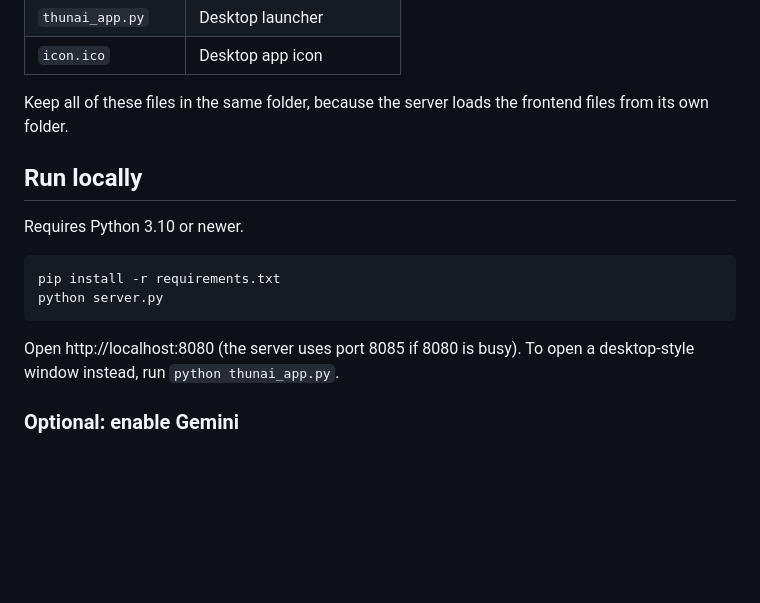
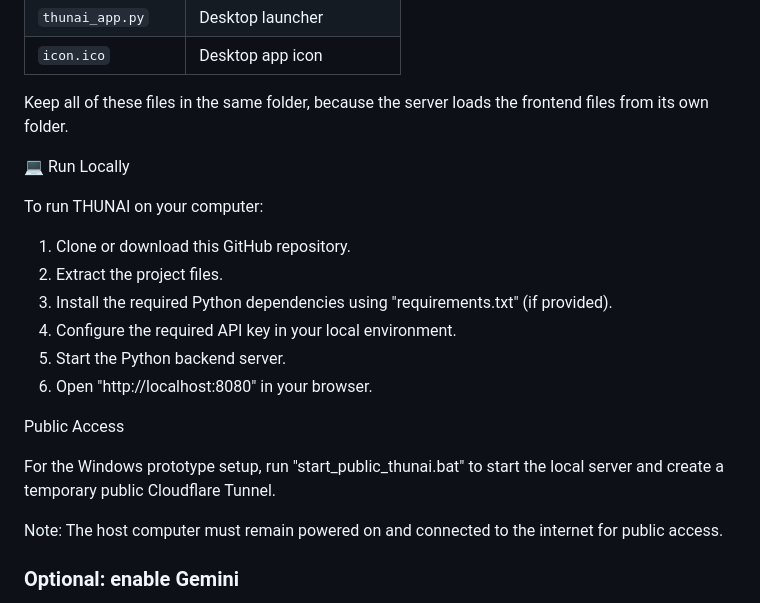
Before and after one commit to arini-2007/THUNAI-Senior-Companion-, a Markdown page: README.md, the part around the change. GitHub-like rendering; blank space fills up the shorter version.

````diff
--- a/README.md
+++ b/README.md
@@ -105,15 +105,22 @@ Note: The live prototype requires the host computer to remain active and connect
 
 Keep all of these files in the same folder, because the server loads the frontend files from its own folder.
 
-## Run locally
-Requires Python 3.10 or newer.
+💻 Run Locally
 
-```bash
-pip install -r requirements.txt
-python server.py
-```
+To run THUNAI on your computer:
 
-Open http://localhost:8080 (the server uses port 8085 if 8080 is busy). To open a desktop-style window instead, run `python thunai_app.py`.
+1. Clone or download this GitHub repository.
+2. Extract the project files.
+3. Install the required Python dependencies using "requirements.txt" (if provided).
+4. Configure the required API key in your local environment.
+5. Start the Python backend server.
+6. Open "http://localhost:8080" in your browser.
+
+Public Access
+
+For the Windows prototype setup, run "start_public_thunai.bat" to start the local server and create a temporary public Cloudflare Tunnel.
+
+Note: The host computer must remain powered on and connected to the internet for public access.
 
 ### Optional: enable Gemini
 Set the `GEMINI_API_KEY` environment variable before starting the server, or paste a key in the app under **Settings**.
````
